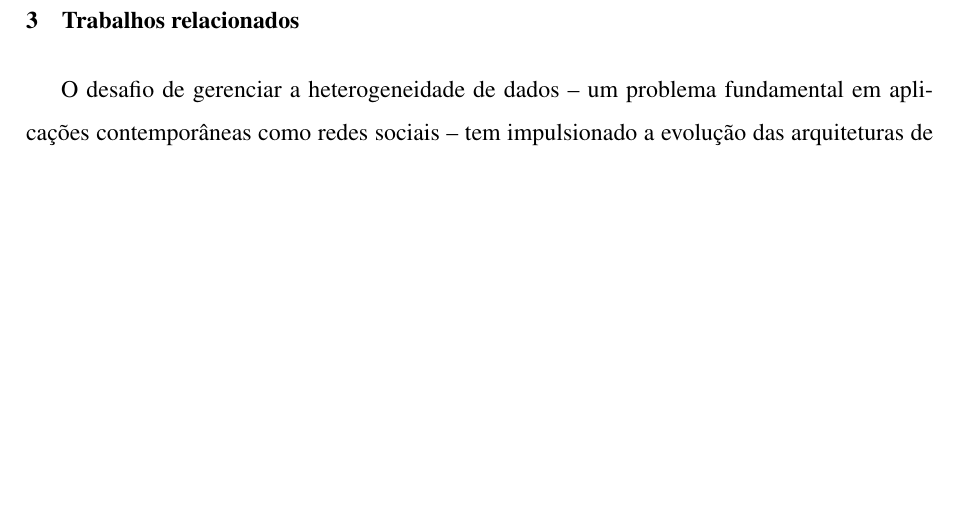
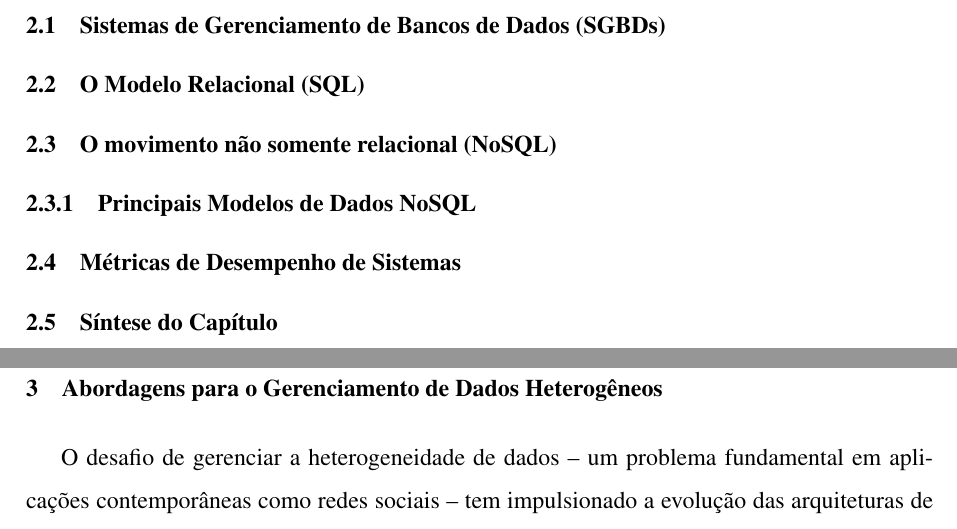
Before and after one commit to RaphaelGLv/revisao-bibliografica-TCC, a LaTeX document (main.tex, which reads sections/textual/2-fundamentacao-teorica.tex, sections/textual/3-abordagens-para-o-gerenciamento-de-dados-heterogeneos.tex): part of page 13 of 19 before the commit and two parts of pages 12 and 13 of 19 after it, the two joined at a grey line, cut at the place of the change, the shorter picture padded with empty space. Compiled offline with pdfLaTeX.

Commit message:
feat: reestruturei a organização de capítulos & nomes dos arquivos

```diff
--- a/main.tex
+++ b/main.tex
@@ -56,3 +55,4 @@
+\import{sections/textual/}{3-abordagens-para-o-gerenciamento-de-dados-heterogeneos.tex}
 
 \newpage
 
--- /dev/null
+++ b/sections/textual/2-fundamentacao-teorica.tex
@@ -0,0 +1,13 @@
+\section{Fundamentação teórica}
+
+\subsection{Sistemas de Gerenciamento de Bancos de Dados (SGBDs)}
+
+\subsection{O Modelo Relacional (SQL)}
+
+\subsection{O movimento não somente relacional (NoSQL)}
+
+\subsubsection{Principais Modelos de Dados NoSQL}
+
+\subsection{Métricas de Desempenho de Sistemas}
+
+\subsection{Síntese do Capítulo}
--- a/sections/textual/4-trabalhos-relacionados.tex
+++ b/sections/textual/3-abordagens-para-o-gerenciamento-de-dados-heterogeneos.tex
@@ -1,4 +1,4 @@
-\section{Trabalhos relacionados}
+\section{Abordagens para o Gerenciamento de Dados Heterogêneos}
 
 O desafio de gerenciar a heterogeneidade de dados -- um problema fundamental em aplicações contemporâneas como redes sociais -- tem impulsionado a evolução das arquiteturas de persistência. A necessidade de armazenar e processar eficientemente formatos distintos, como textos, imagens e relacionamentos complexos entre entidades, levou ao desenvolvimento de múltiplas estratégias, que serão exploradas neste capítulo.
 
```
Also changed, not shown: sections/textual/3-fundamentacao-teorica.tex (deleted, +0 -1 lines), sections/textual/1-introducao.tex (renamed from sections/textual/2-introducao.tex), sections/textual/4-referencias.tex (renamed from sections/textual/8-referencias.tex), main.tex (9 more changed lines).
